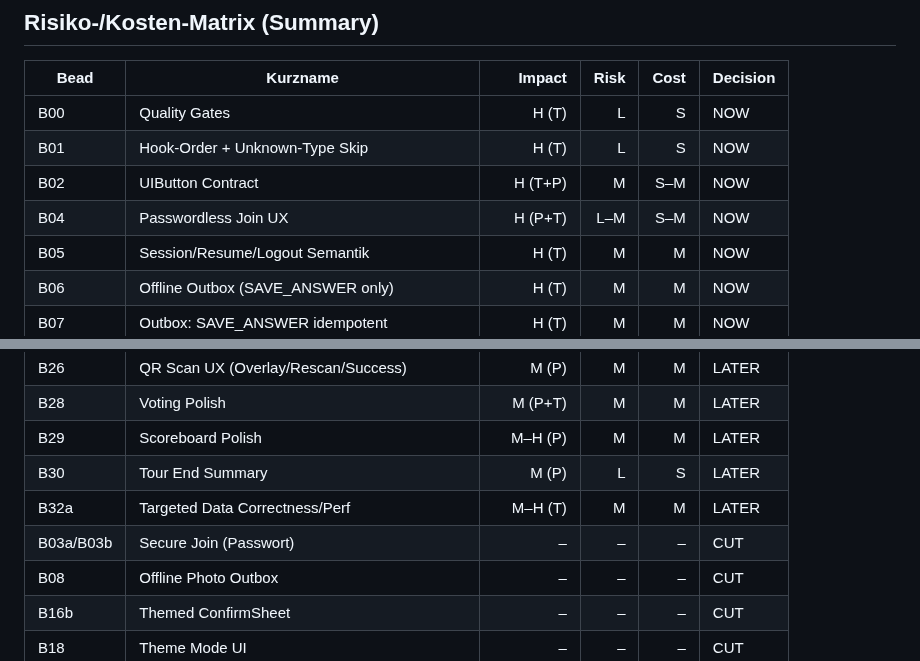
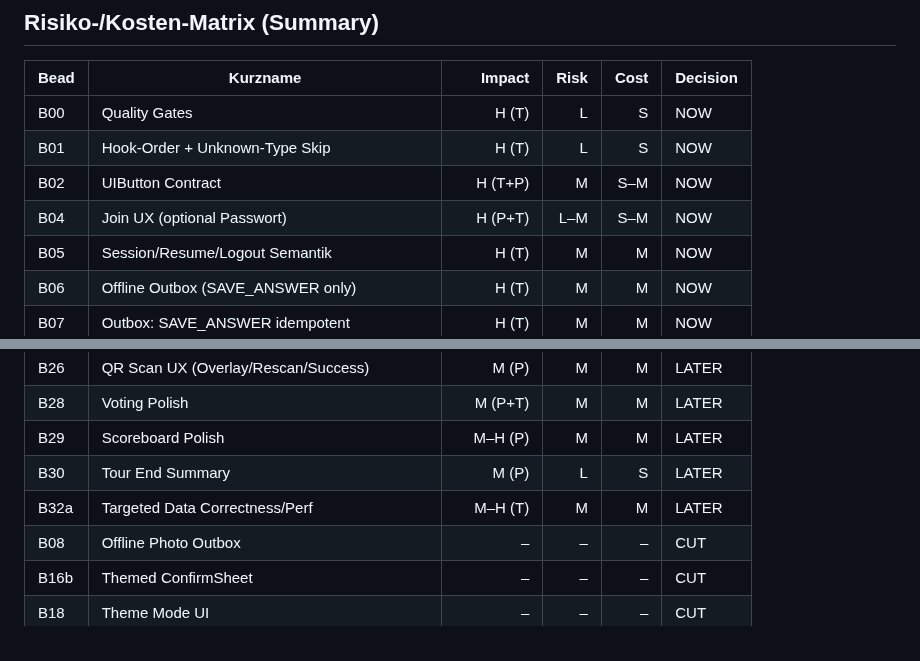
Before and after one commit to DHBWLoerrach/CampusRallyeApp, a Markdown page: docs/BEADS_PLAN.md, 2 parts joined by grey strips. Rendered like a GitHub page.

```diff
--- a/docs/BEADS_PLAN.md
+++ b/docs/BEADS_PLAN.md
@@ -58,7 +58,7 @@ Die App fühlt sich so zuverlässig und souverän an, dass Nutzer:innen niemals
 | B00 | Quality Gates | H (T) | L | S | NOW |
 | B01 | Hook-Order + Unknown-Type Skip | H (T) | L | S | NOW |
 | B02 | UIButton Contract | H (T+P) | M | S–M | NOW |
-| B04 | Passwordless Join UX | H (P+T) | L–M | S–M | NOW |
+| B04 | Join UX (optional Passwort) | H (P+T) | L–M | S–M | NOW |
 | B05 | Session/Resume/Logout Semantik | H (T) | M | M | NOW |
 | B06 | Offline Outbox (SAVE_ANSWER only) | H (T) | M | M | NOW |
 | B07 | Outbox: SAVE_ANSWER idempotent | H (T) | M | M | NOW |
@@ -84,7 +84,6 @@ Die App fühlt sich so zuverlässig und souverän an, dass Nutzer:innen niemals
 | B29 | Scoreboard Polish | M–H (P) | M | M | LATER |
 | B30 | Tour End Summary | M (P) | L | S | LATER |
 | B32a | Targeted Data Correctness/Perf | M–H (T) | M | M | LATER |
-| B03a/B03b | Secure Join (Passwort) | – | – | – | CUT |
 | B08 | Offline Photo Outbox | – | – | – | CUT |
 | B16b | Themed ConfirmSheet | – | – | – | CUT |
 | B18 | Theme Mode UI | – | – | – | CUT |
```
Also changed, not shown: other parts of docs/BEADS_PLAN.md (+14 -14 lines).
